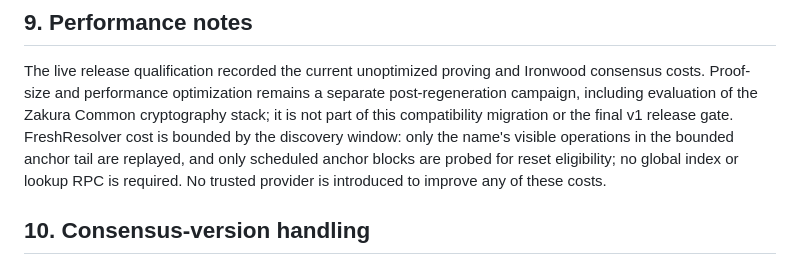
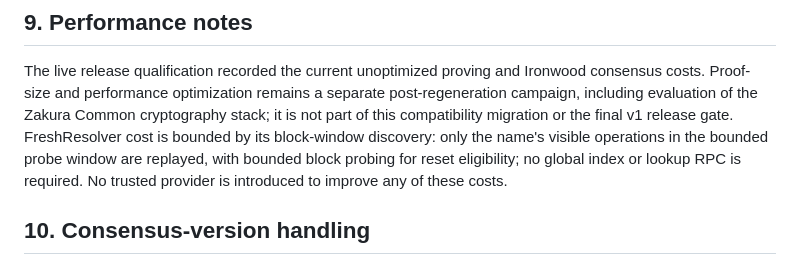
Before and after one commit to nfl0/coppice-names, a Markdown page: docs/NAMES_V1.md, the part around one of its changes. GitHub-like rendering.

```diff
--- a/docs/NAMES_V1.md
+++ b/docs/NAMES_V1.md
@@ -291,11 +299,10 @@ Ironwood consensus costs. Proof-size and performance optimization remains a
 separate post-regeneration campaign, including evaluation of the Zakura Common
 cryptography stack; it is not part of this compatibility migration or the
 final v1 release gate.
-FreshResolver cost is bounded by the discovery window: only the name's
-visible operations in the bounded anchor tail are replayed, and only
-scheduled anchor blocks are probed for reset eligibility; no global index or
-lookup RPC is required. No trusted provider is introduced to improve any of
-these costs.
+FreshResolver cost is bounded by its block-window discovery: only the name's
+visible operations in the bounded probe window are replayed, with bounded
+block probing for reset eligibility; no global index or lookup RPC is required.
+No trusted provider is introduced to improve any of these costs.
 
 ## 10. Consensus-version handling
 
```
Also changed, not shown: other parts of docs/NAMES_V1.md (+31 -23 lines), docs/QUALIFICATION.md (+45 -0 lines).
